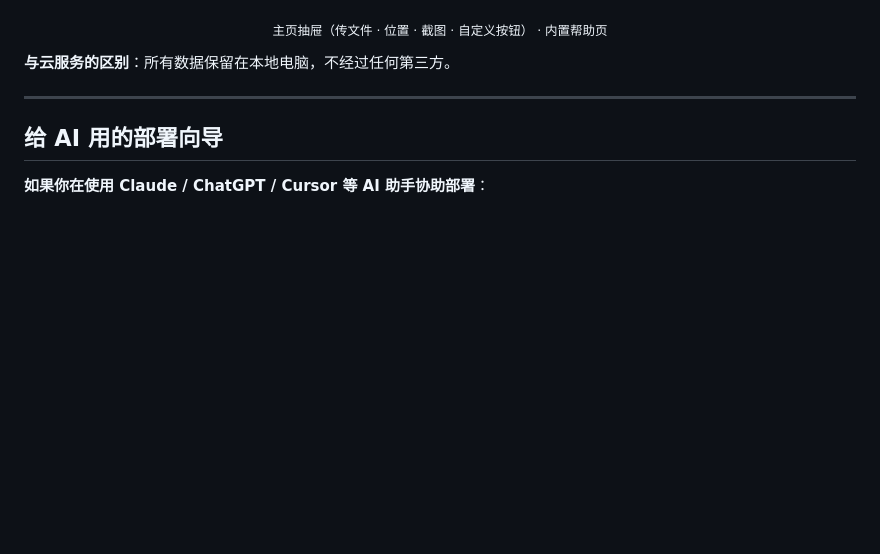
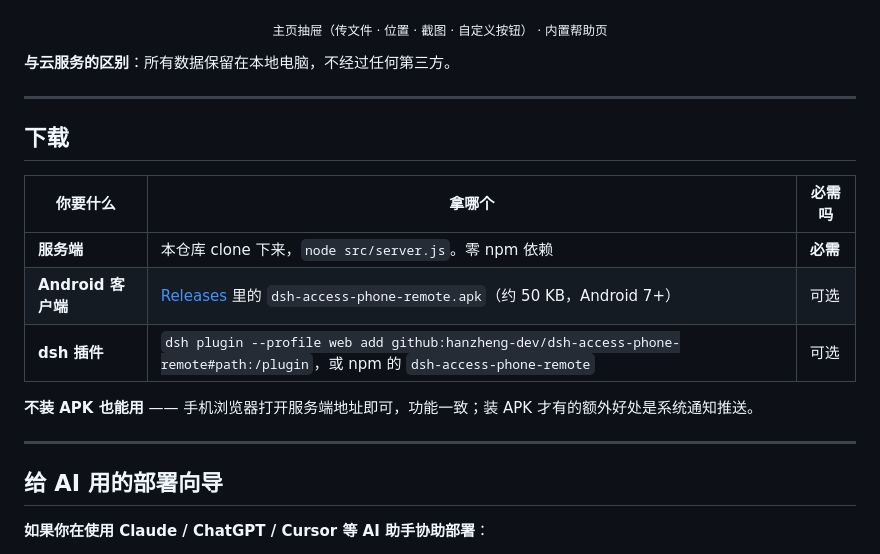
Before and after one commit to hanzheng-dev/dsh-access-phone-remote, a Markdown page: README.md, the part around the change. Drawn GitHub-style; blank space fills up the shorter version.

Commit message:
docs(readme): a download section, and cut the first GitHub release
The repository had no release and no tags, so there was nothing for a visitor
to install - the Android client existed only as build output on the author's
machine, which .gitignore deliberately keeps out of git. Eleven of the twelve
most-starred entries in the same category ship releases; this one shipped
nothing.

Release v1.0.0 now carries the signed APK (54,672 bytes, minSdk 24,
targetSdk 33), and the README has a table saying which of the three pieces is
required and which are optional - the server is the only mandatory one, and a
phone browser on its own is enough to use the whole thing except system
notifications.

The APK was checked before publishing, not after: unpacked and scanned for the
hub token, the QQ number, the password and every private network prefix. Zero
hits; the only address inside is 192.168.1.100, which is the example in the
code. The signing keystore is not tracked. The uploaded asset was downloaded
back anonymously and its SHA-256 matches the local build, and it still unpacks
as a valid APK.

```diff
--- a/README.md
+++ b/README.md
@@ -82,6 +82,18 @@
 <p align="center"><sub>主页抽屉（传文件 · 位置 · 截图 · 自定义按钮） · 内置帮助页</sub></p>
 
 **与云服务的区别**：所有数据保留在本地电脑，不经过任何第三方。
+
+---
+
+## 下载
+
+| 你要什么 | 拿哪个 | 必需吗 |
+|---|---|---|
+| **服务端** | 本仓库 clone 下来，`node src/server.js`。零 npm 依赖 | **必需** |
+| **Android 客户端** | [Releases](https://github.com/hanzheng-dev/dsh-access-phone-remote/releases/latest) 里的 `dsh-access-phone-remote.apk`（约 50 KB，Android 7+） | 可选 |
+| **dsh 插件** | `dsh plugin --profile web add github:hanzheng-dev/dsh-access-phone-remote#path:/plugin`，或 npm 的 `dsh-access-phone-remote` | 可选 |
+
+**不装 APK 也能用** —— 手机浏览器打开服务端地址即可，功能一致；装 APK 才有的额外好处是系统通知推送。
 
 ---
 
```
